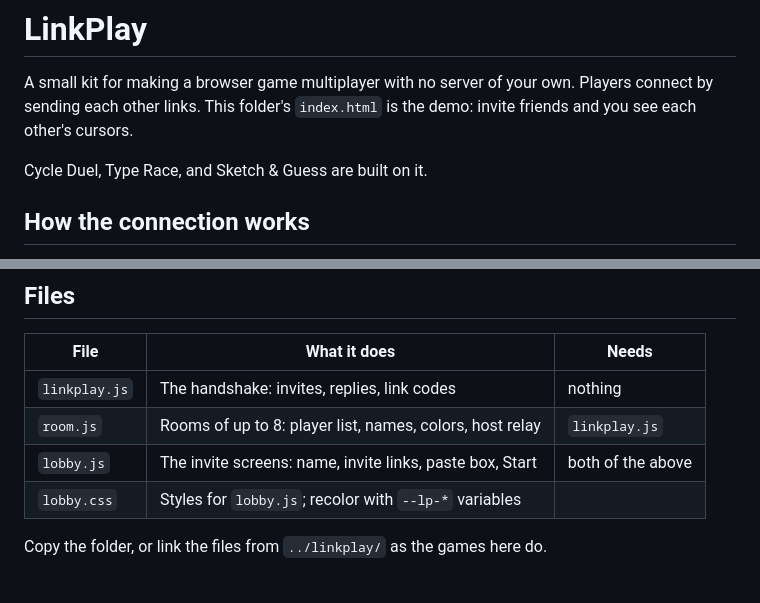
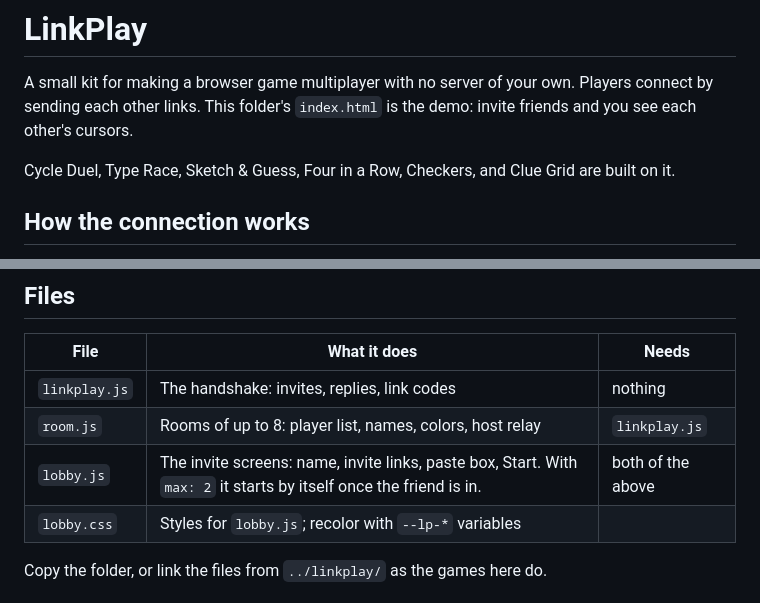
Before and after one commit to RajeshRenato/RajeshRenato.github.io, a Markdown page: linkplay/README.md, 2 parts joined by grey strips. Rendered like a GitHub page.

```diff
--- a/linkplay/README.md
+++ b/linkplay/README.md
@@ -2,7 +2,7 @@
 
 A small kit for making a browser game multiplayer with no server of your own. Players connect by sending each other links. This folder's `index.html` is the demo: invite friends and you see each other's cursors.
 
-Cycle Duel, Type Race, and Sketch & Guess are built on it.
+Cycle Duel, Type Race, Sketch & Guess, Four in a Row, Checkers, and Clue Grid are built on it.
 
 ## How the connection works
 
@@ -21,7 +21,7 @@ Each link is around 800 characters. The ID ties a reply to its invite, so a host
 | --- | --- | --- |
 | `linkplay.js` | The handshake: invites, replies, link codes | nothing |
 | `room.js` | Rooms of up to 8: player list, names, colors, host relay | `linkplay.js` |
-| `lobby.js` | The invite screens: name, invite links, paste box, Start | both of the above |
+| `lobby.js` | The invite screens: name, invite links, paste box, Start. With `max: 2` it starts by itself once the friend is in. | both of the above |
 | `lobby.css` | Styles for `lobby.js`; recolor with `--lp-*` variables | |
 
 Copy the folder, or link the files from `../linkplay/` as the games here do.
```
Also changed, not shown: README.md (+14 -4 lines), checkers/README.md (added, +27 -0 lines), clue-grid/README.md (added, +30 -0 lines), four-in-a-row/README.md (added, +33 -0 lines), profile-readme-template.md (+1 -1 lines), checkers/og.png (added), clue-grid/og.png (added), four-in-a-row/og.png (added), og.png, 8 other files.
